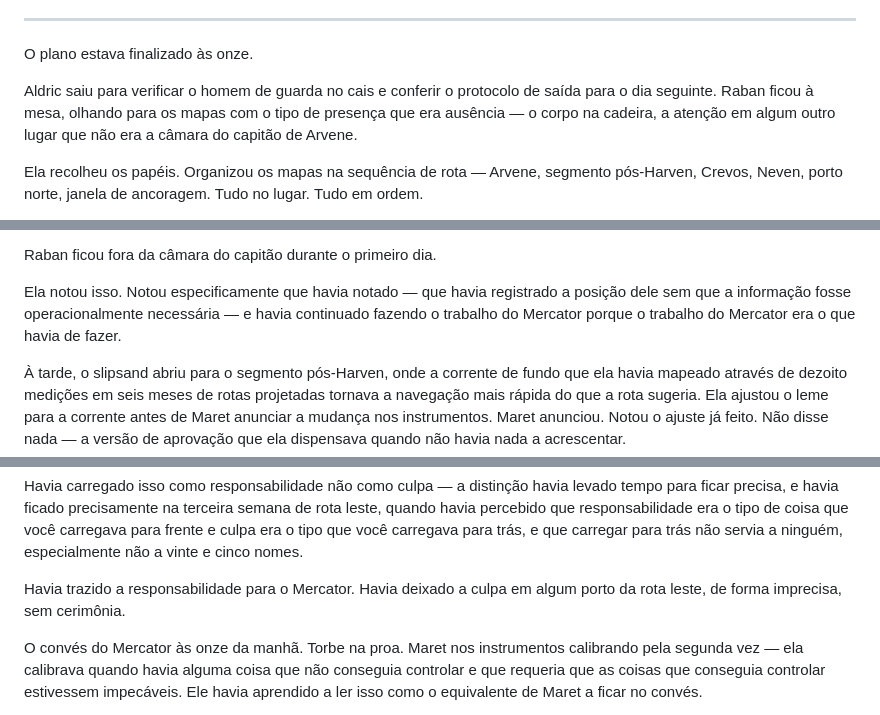
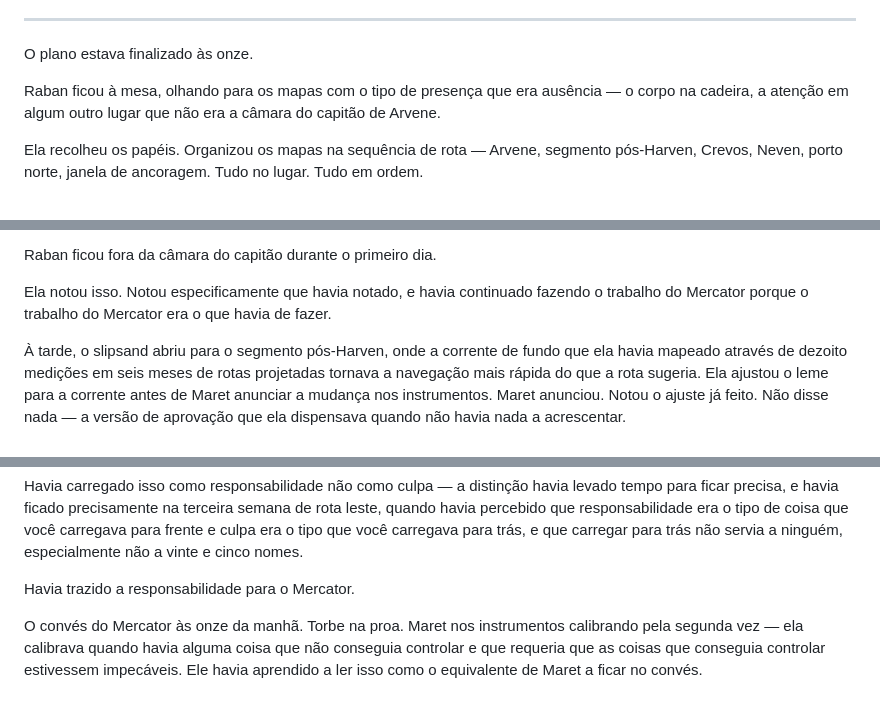
Before and after one commit to Ismaelbrc/Biz, a Markdown page: sandfire-of-wycaro.md, 3 parts joined by grey strips. Rendered like a GitHub page.

```diff
--- a/sandfire-of-wycaro.md
+++ b/sandfire-of-wycaro.md
@@ -991,7 +975,7 @@ Aldric assentiu. Não acrescentou nada. Era o tipo de homem que sabia quando adi
 
 O plano estava finalizado às onze.
 
-Aldric saiu para verificar o homem de guarda no cais e conferir o protocolo de saída para o dia seguinte. Raban ficou à mesa, olhando para os mapas com o tipo de presença que era ausência — o corpo na cadeira, a atenção em algum outro lugar que não era a câmara do capitão de Arvene.
+Raban ficou à mesa, olhando para os mapas com o tipo de presença que era ausência — o corpo na cadeira, a atenção em algum outro lugar que não era a câmara do capitão de Arvene.
 
 Ela recolheu os papéis. Organizou os mapas na sequência de rota — Arvene, segmento pós-Harven, Crevos, Neven, porto norte, janela de ancoragem. Tudo no lugar. Tudo em ordem.
 
@@ -1119,7 +1103,7 @@ Não o tipo que precisava ser discutido. O tipo que acontecia em silêncio porqu
 
 Raban ficou fora da câmara do capitão durante o primeiro dia.
 
-Ela notou isso. Notou especificamente que havia notado — que havia registrado a posição dele sem que a informação fosse operacionalmente necessária — e havia continuado fazendo o trabalho do Mercator porque o trabalho do Mercator era o que havia de fazer.
+Ela notou isso. Notou especificamente que havia notado, e havia continuado fazendo o trabalho do Mercator porque o trabalho do Mercator era o que havia de fazer.
 
 À tarde, o slipsand abriu para o segmento pós-Harven, onde a corrente de fundo que ela havia mapeado através de dezoito medições em seis meses de rotas projetadas tornava a navegação mais rápida do que a rota sugeria. Ela ajustou o leme para a corrente antes de Maret anunciar a mudança nos instrumentos. Maret anunciou. Notou o ajuste já feito. Não disse nada — a versão de aprovação que ela dispensava quando não havia nada a acrescentar.
 
@@ -1557,7 +1511,7 @@ Não contava por nome — havia aprendido que contar por nome tornava a lista fi
 
 Havia carregado isso como responsabilidade não como culpa — a distinção havia levado tempo para ficar precisa, e havia ficado precisamente na terceira semana de rota leste, quando havia percebido que responsabilidade era o tipo de coisa que você carregava para frente e culpa era o tipo que você carregava para trás, e que carregar para trás não servia a ninguém, especialmente não a vinte e cinco nomes.
 
-Havia trazido a responsabilidade para o Mercator. Havia deixado a culpa em algum porto da rota leste, de forma imprecisa, sem cerimônia.
+Havia trazido a responsabilidade para o Mercator.
 
 O convés do Mercator às onze da manhã. Torbe na proa. Maret nos instrumentos calibrando pela segunda vez — ela calibrava quando havia alguma coisa que não conseguia controlar e que requeria que as coisas que conseguia controlar estivessem impecáveis. Ele havia aprendido a ler isso como o equivalente de Maret a ficar no convés.
 
```
Also changed, not shown: other parts of sandfire-of-wycaro.md (+5 -51 lines).
